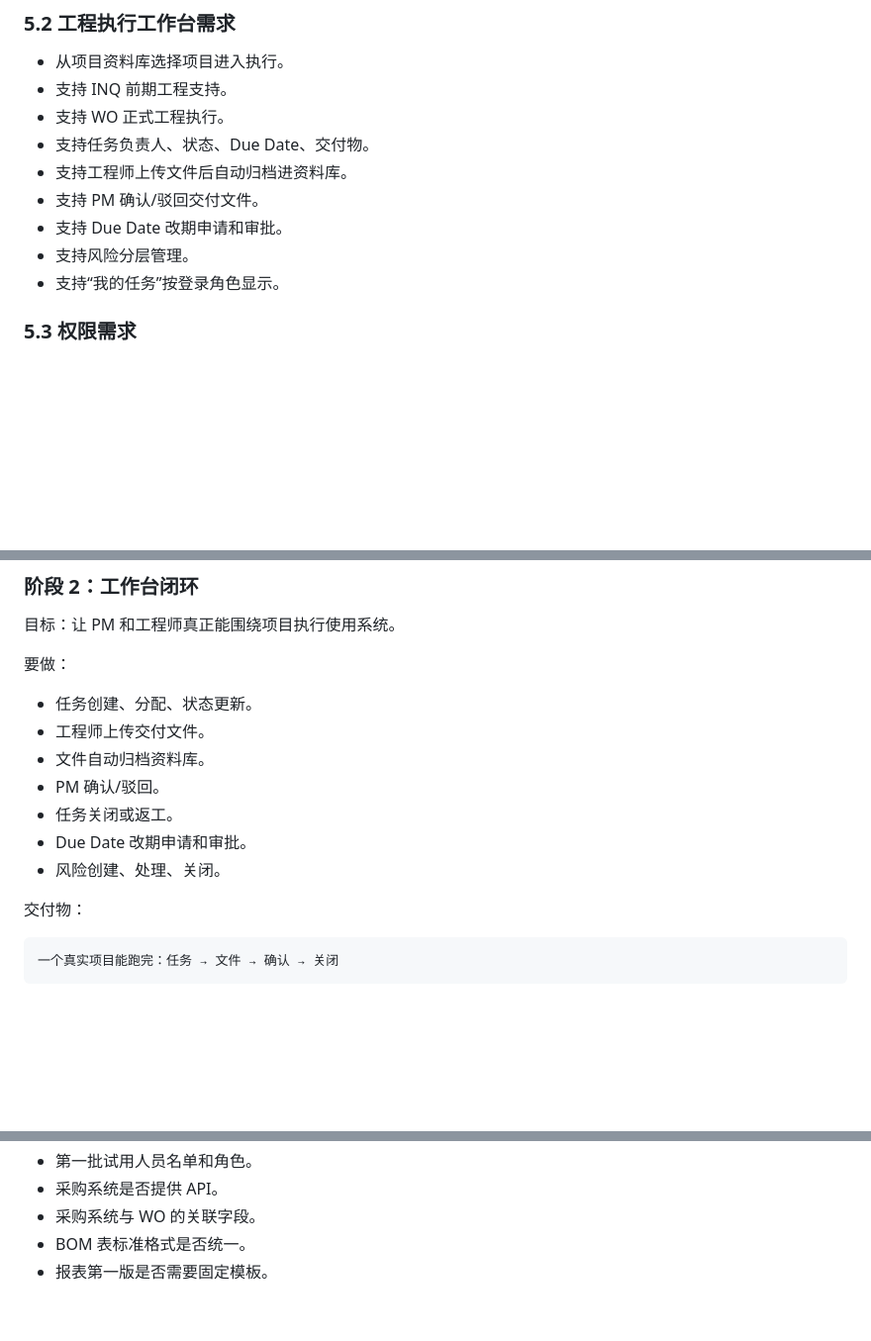
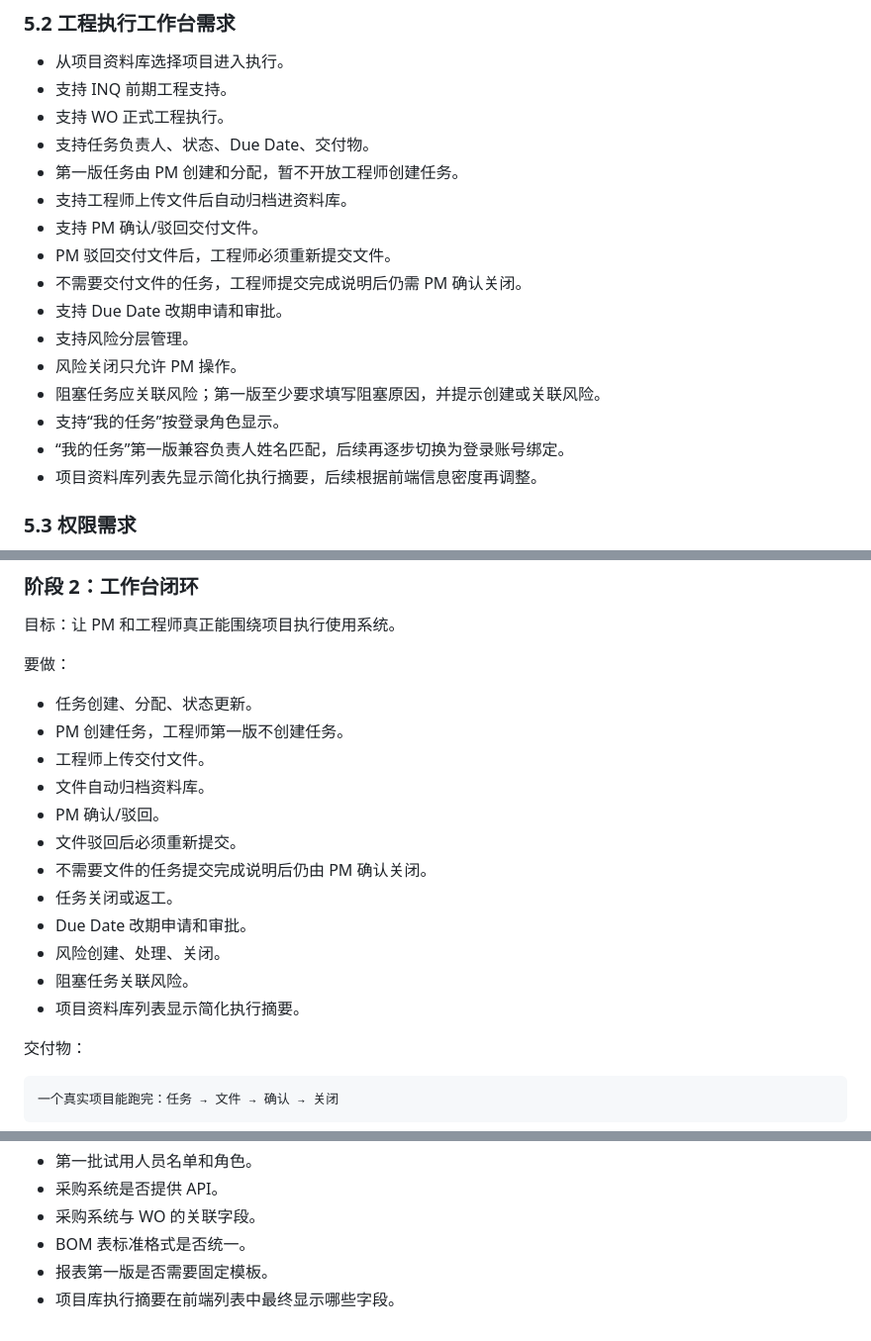
Before and after one commit to endufork/customer-project-manager, a Markdown page: project-management-platform-architecture-plan-v0.1.md, 3 parts joined by grey strips. Shown at 99% size. Drawn GitHub-style; blank space fills up the shorter version.

```diff
--- a/project-management-platform-architecture-plan-v0.1.md
+++ b/project-management-platform-architecture-plan-v0.1.md
@@ -341,11 +341,18 @@ Readonly：只读查看
 - 支持 INQ 前期工程支持。
 - 支持 WO 正式工程执行。
 - 支持任务负责人、状态、Due Date、交付物。
+- 第一版任务由 PM 创建和分配，暂不开放工程师创建任务。
 - 支持工程师上传文件后自动归档进资料库。
 - 支持 PM 确认/驳回交付文件。
+- PM 驳回交付文件后，工程师必须重新提交文件。
+- 不需要交付文件的任务，工程师提交完成说明后仍需 PM 确认关闭。
 - 支持 Due Date 改期申请和审批。
 - 支持风险分层管理。
+- 风险关闭只允许 PM 操作。
+- 阻塞任务应关联风险；第一版至少要求填写阻塞原因，并提示创建或关联风险。
 - 支持“我的任务”按登录角色显示。
+- “我的任务”第一版兼容负责人姓名匹配，后续再逐步切换为登录账号绑定。
+- 项目资料库列表先显示简化执行摘要，后续根据前端信息密度再调整。
 
 ### 5.3 权限需求
 
@@ -431,12 +438,17 @@ Readonly：只读查看
 要做：
 
 - 任务创建、分配、状态更新。
+- PM 创建任务，工程师第一版不创建任务。
 - 工程师上传交付文件。
 - 文件自动归档资料库。
 - PM 确认/驳回。
+- 文件驳回后必须重新提交。
+- 不需要文件的任务提交完成说明后仍由 PM 确认关闭。
 - 任务关闭或返工。
 - Due Date 改期申请和审批。
 - 风险创建、处理、关闭。
+- 阻塞任务关联风险。
+- 项目资料库列表显示简化执行摘要。
 
 交付物：
 
@@ -603,3 +615,4 @@ PM 可以一键导出项目执行状态、风险和逾期清单
 - 采购系统与 WO 的关联字段。
 - BOM 表标准格式是否统一。
 - 报表第一版是否需要固定模板。
+- 项目库执行摘要在前端列表中最终显示哪些字段。
```
Also changed, not shown: engineering-workbench-gap-plan-v0.1.md (+55 -0 lines).
